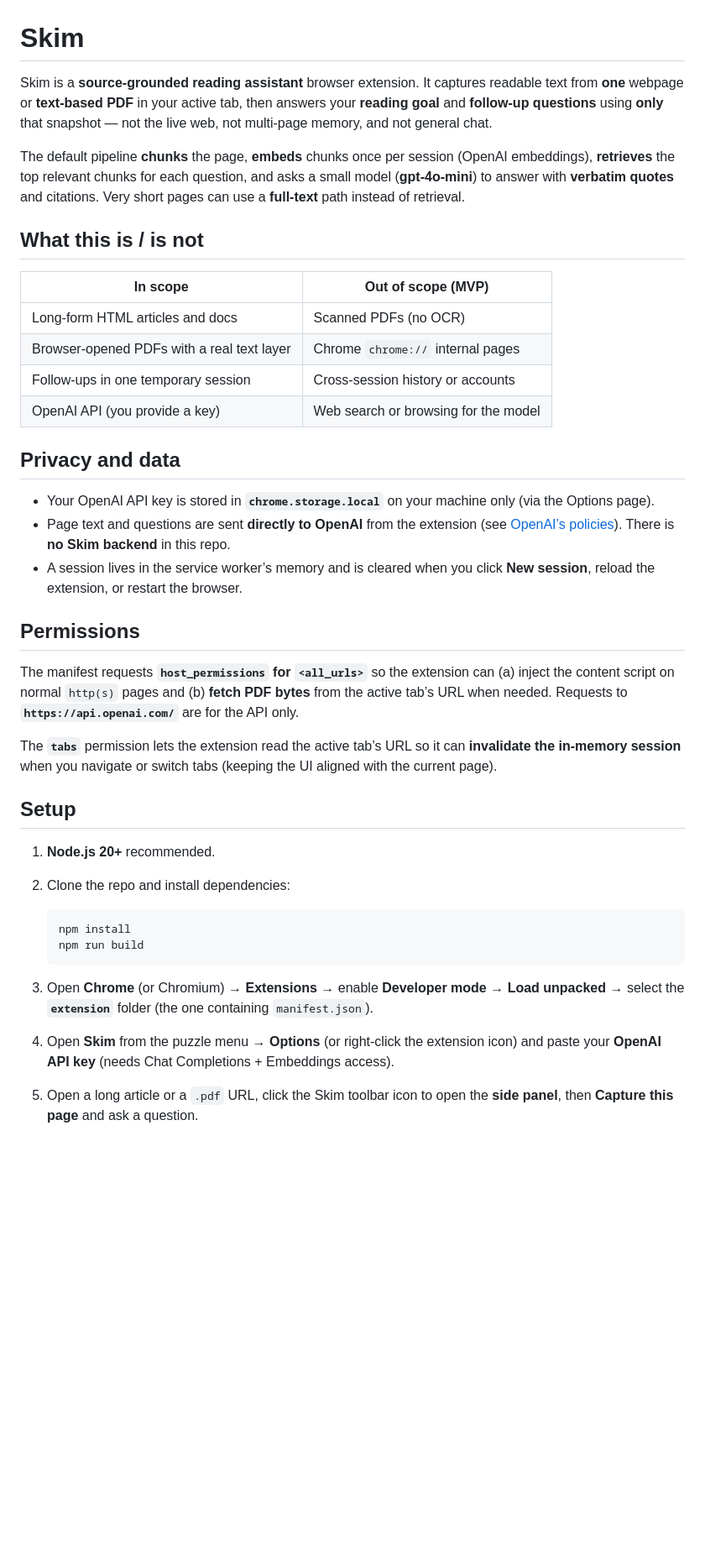
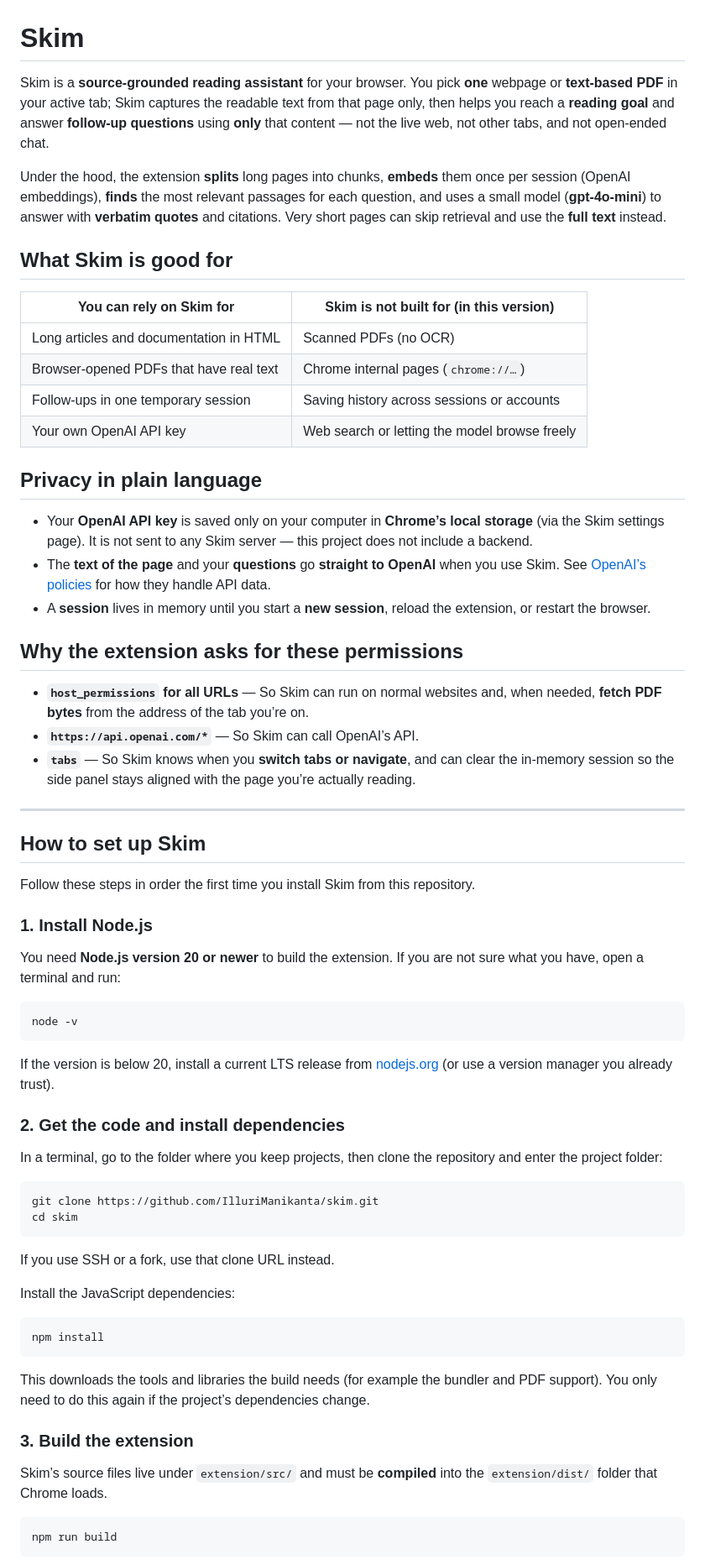
Before and after one commit to IlluriManikanta/skim, a Markdown page: README.md, the part around one of its changes. Shown at 84% size. GitHub-like rendering; blank space fills up the shorter version.

````diff
--- a/README.md
+++ b/README.md
@@ -1,42 +1,70 @@
 # Skim
 
-Skim is a **source-grounded reading assistant** browser extension. It captures readable text from **one** webpage or **text-based PDF** in your active tab, then answers your **reading goal** and **follow-up questions** using **only** that snapshot — not the live web, not multi-page memory, and not general chat.
+Skim is a **source-grounded reading assistant** for your browser. You pick **one** webpage or **text-based PDF** in your active tab; Skim captures the readable text from that page only, then helps you reach a **reading goal** and answer **follow-up questions** using **only** that content — not the live web, not other tabs, and not open-ended chat.
 
-The default pipeline **chunks** the page, **embeds** chunks once per session (OpenAI embeddings), **retrieves** the top relevant chunks for each question, and asks a small model (**gpt-4o-mini**) to answer with **verbatim quotes** and citations. Very short pages can use a **full-text** path instead of retrieval.
+Under the hood, the extension **splits** long pages into chunks, **embeds** them once per session (OpenAI embeddings), **finds** the most relevant passages for each question, and uses a small model (**gpt-4o-mini**) to answer with **verbatim quotes** and citations. Very short pages can skip retrieval and use the **full text** instead.
 
-## What this is / is not
+## What Skim is good for
 
-| In scope | Out of scope (MVP) |
-|----------|---------------------|
-| Long-form HTML articles and docs | Scanned PDFs (no OCR) |
-| Browser-opened PDFs with a real text layer | Chrome `chrome://` internal pages |
-| Follow-ups in one temporary session | Cross-session history or accounts |
-| OpenAI API (you provide a key) | Web search or browsing for the model |
+| You can rely on Skim for | Skim is not built for (in this version) |
+|--------------------------|-------------------------------------------|
+| Long articles and documentation in HTML | Scanned PDFs (no OCR) |
+| Browser-opened PDFs that have real text | Chrome internal pages (`chrome://…`) |
+| Follow-ups in one temporary session | Saving history across sessions or accounts |
+| Your own OpenAI API key | Web search or letting the model browse freely |
 
-## Privacy and data
+## Privacy in plain language
 
-- Your OpenAI API key is stored in **`chrome.storage.local`** on your machine only (via the Options page).
-- Page text and questions are sent **directly to OpenAI** from the extension (see [OpenAI’s policies](https://openai.com/policies)). There is **no Skim backend** in this repo.
-- A session lives in the service worker’s memory and is cleared when you click **New session**, reload the extension, or restart the browser.
+- Your **OpenAI API key** is saved only on your computer in **Chrome’s local storage** (via the Skim settings page). It is not sent to any Skim server — this project does not include a backend.
+- The **text of the page** and your **questions** go **straight to OpenAI** when you use Skim. See [OpenAI’s policies](https://openai.com/policies) for how they handle API data.
+- A **session** lives in memory until you start a **new session**, reload the extension, or restart the browser.
 
-## Permissions
+## Why the extension asks for these permissions
 
-The manifest requests **`host_permissions` for `<all_urls>`** so the extension can (a) inject the content script on normal `http(s)` pages and (b) **fetch PDF bytes** from the active tab’s URL when needed. Requests to **`https://api.openai.com/`** are for the API only.
+- **`host_permissions` for all URLs** — So Skim can run on normal websites and, when needed, **fetch PDF bytes** from the address of the tab you’re on.
+- **`https://api.openai.com/*`** — So Skim can call OpenAI’s API.
+- **`tabs`** — So Skim knows when you **switch tabs or navigate**, and can clear the in-memory session so the side panel stays aligned with the page you’re actually reading.
 
-The **`tabs`** permission lets the extension read the active tab’s URL so it can **invalidate the in-memory session** when you navigate or switch tabs (keeping the UI aligned with the current page).
+---
 
-## Setup
+## How to set up Skim
 
-1. **Node.js 20+** recommended.
-2. Clone the repo and install dependencies:
+Follow these steps in order the first time you install Skim from this repository.
 
-   ```bash
-   npm install
-   npm run build
-   ```
+### 1. Install Node.js
 
-3. Open **Chrome** (or Chromium) → **Extensions** → enable **Developer mode** → **Load unpacked** → select the **`extension`** folder (the one containing `manifest.json`).
+You need **Node.js version 20 or newer** to build the extension. If you are not sure what you have, open a terminal and run:
 
-4. Open **Skim** from the puzzle menu → **Options** (or right-click the extension icon) and paste your **OpenAI API key** (needs Chat Completions + Embeddings access).
+```bash
+node -v
+```
 
-5. Open a long article or a `.pdf` URL, click the Skim toolbar icon to open the **side panel**, then **Capture this page** and ask a question.
+If the version is below 20, install a current LTS release from [nodejs.org](https://nodejs.org/) (or use a version manager you already trust).
+
+### 2. Get the code and install dependencies
+
+In a terminal, go to the folder where you keep projects, then clone the repository and enter the project folder:
+
+```bash
+git clone https://github.com/IlluriManikanta/skim.git
+cd skim
+```
+
+If you use SSH or a fork, use that clone URL instead.
+
+Install the JavaScript dependencies:
+
+```bash
+npm install
+```
+
+This downloads the tools and libraries the build needs (for example the bundler and PDF support). You only need to do this again if the project’s dependencies change.
+
+### 3. Build the extension
+
+Skim’s source files live under `extension/src/` and must be **compiled** into the `extension/dist/` folder that Chrome loads.
+
+```bash
+npm run build
+```
+
````
Also changed, not shown: other parts of README.md (+38 -2 lines).
